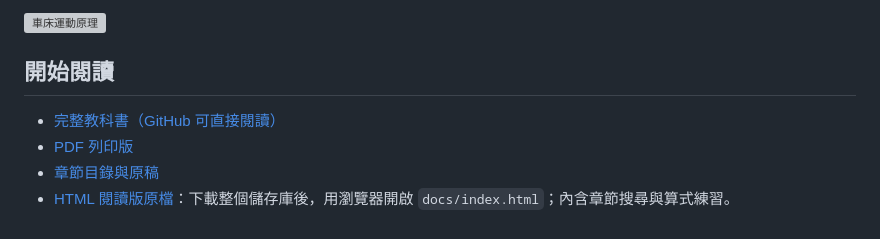
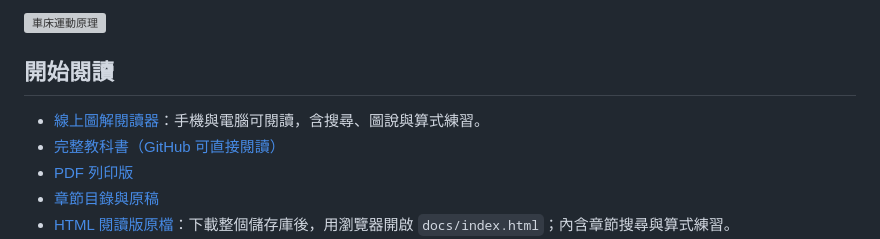
Before and after one commit to poemcheng/cyut-machining-textbook, a Markdown page: README.md, the part around the change. GitHub-like rendering; grey boxes are pictures that could not be loaded.

Commit message:
Link published online textbook reader

```diff
--- a/README.md
+++ b/README.md
@@ -6,6 +6,7 @@
 
 ## 開始閱讀
 
+- [線上圖解閱讀器](https://poemcheng.github.io/cyut-machining-textbook/)：手機與電腦可閱讀，含搜尋、圖說與算式練習。
 - [完整教科書（GitHub 可直接閱讀）](docs/textbook.md)
 - [PDF 列印版](docs/textbook.pdf)
 - [章節目錄與原稿](docs/index.md)
```
